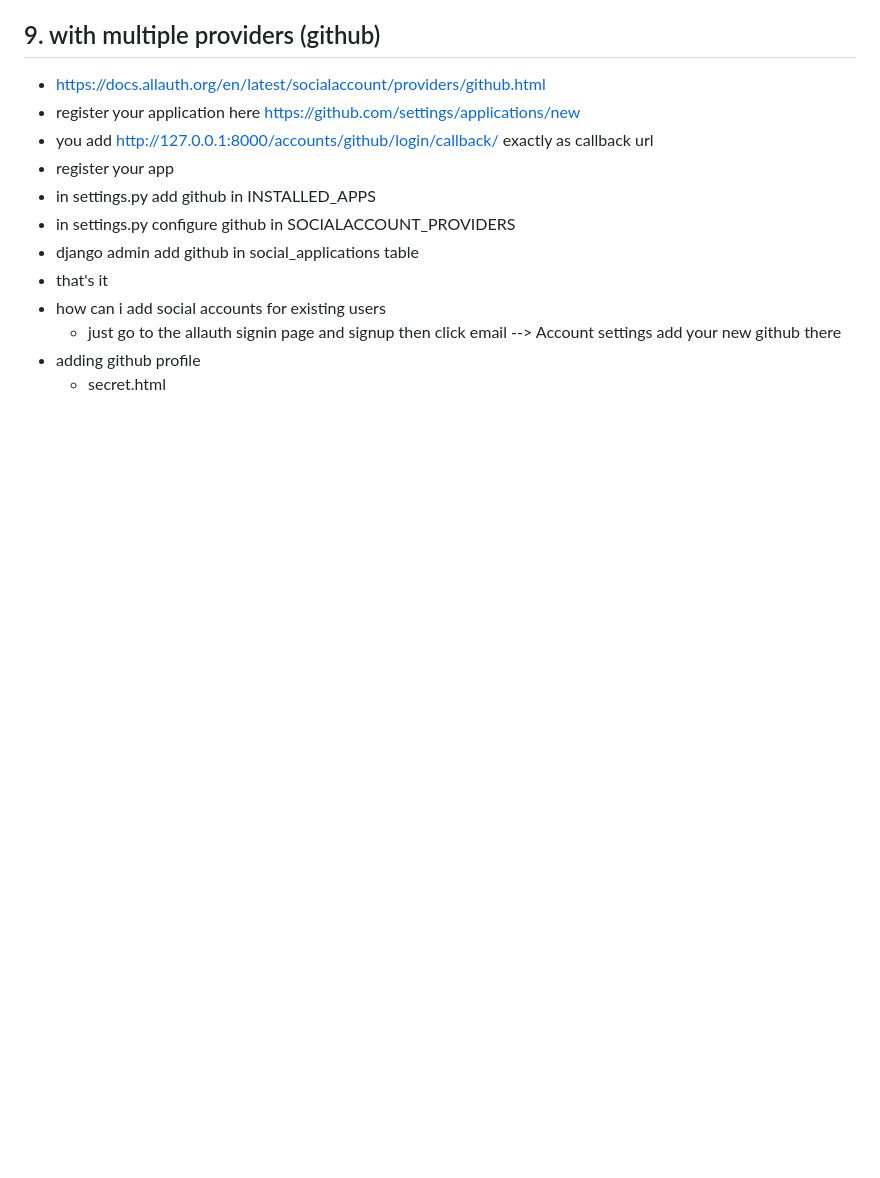
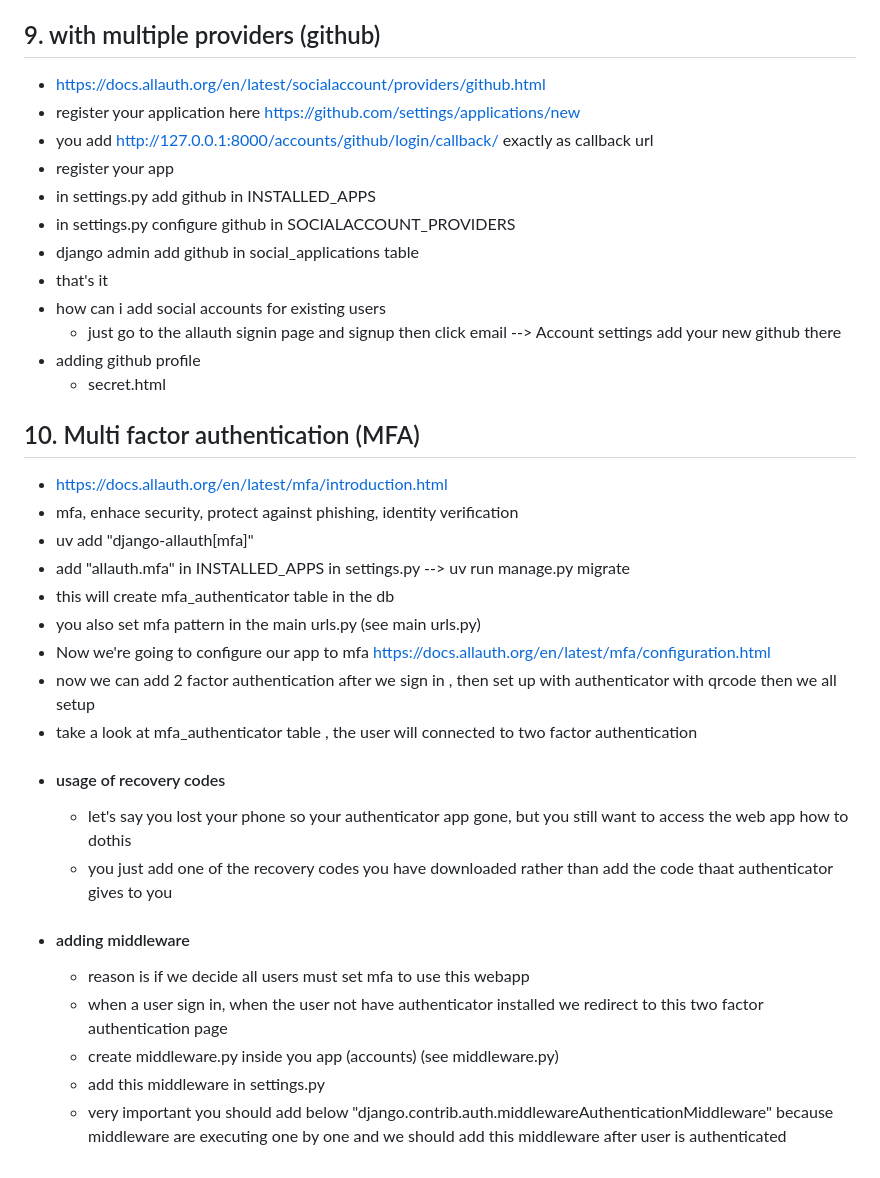
Before and after one commit to meshal23/AL-KAHF-LEARNING, a Markdown page: README.md, the part around the change. Rendered like a GitHub page; blank space fills up the shorter version.

Commit message:
MFA
multi factor authentication

```diff
--- a/README.md
+++ b/README.md
@@ -135,3 +135,23 @@
   - just go to the allauth signin page and signup then click email --> Account settings add your new github there
 - adding github profile
   - secret.html
+
+## 10. Multi factor authentication (MFA)
+- https://docs.allauth.org/en/latest/mfa/introduction.html
+- mfa, enhace security, protect against phishing, identity verification
+- uv add "django-allauth[mfa]"
+- add "allauth.mfa" in INSTALLED_APPS in settings.py --> uv run manage.py migrate
+- this will create mfa_authenticator table in the db
+- you also set mfa pattern in the main urls.py (see main urls.py)
+- Now we're going to configure our app to mfa https://docs.allauth.org/en/latest/mfa/configuration.html
+- now we can add 2 factor authentication after we sign in , then set up with authenticator with qrcode then we all setup
+- take a look at mfa_authenticator table , the user will connected to two factor authentication
+- #### usage of recovery codes
+  - let's say you lost your phone so your authenticator app gone, but you still want to access the web app how to dothis
+  - you just add one of the recovery codes you have downloaded rather than add the code thaat authenticator gives to you
+- #### adding middleware
+  - reason is if we decide all users must set mfa to use this webapp
+  - when a user sign in, when the user not have authenticator installed we redirect to this two factor authentication page
+  - create middleware.py inside you app (accounts) (see middleware.py)
+  - add this middleware in settings.py
+  - very important you should add below "django.contrib.auth.middlewareAuthenticationMiddleware" because middleware are executing one by one and we should add this middleware after user is authenticated
```
